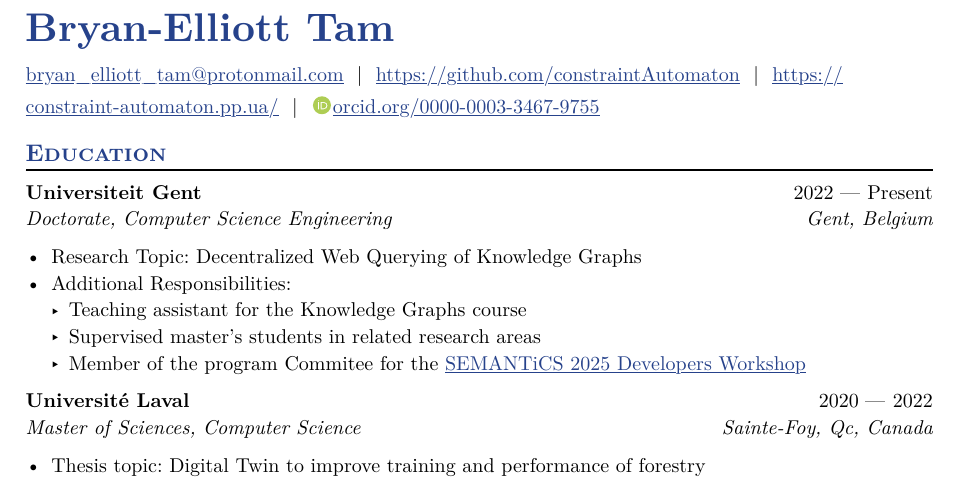
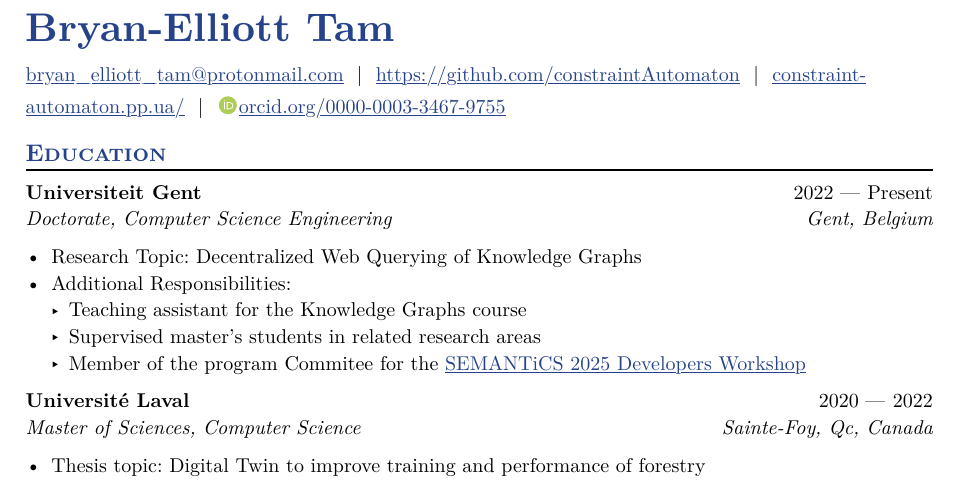
Before and after one commit to constraintAutomaton/personal-website, a Typst document (resume/main.typ): part of page 1 of 3, cut so that both start at the same text. The pictures show the PDF file resume/main.pdf that the author committed with the source.

Commit message:
fix wrong link for personal website

```diff
--- a/resume/main.typ
+++ b/resume/main.typ
@@ -5,7 +5,7 @@
 #let name = "Bryan-Elliott Tam"
 #let email = "bryan_elliott_tam@protonmail.com"
 #let github = "https://github.com/constraintAutomaton"
-#let personal-site = "https://constraint-automaton.pp.ua/"
+#let personal-site = "constraint-automaton.pp.ua/"
 #let orcid="0000-0003-3467-9755"
 #let html_output = sys.inputs.at("html", default:false)
 
```
Also changed, not shown: resume/main.pdf.
